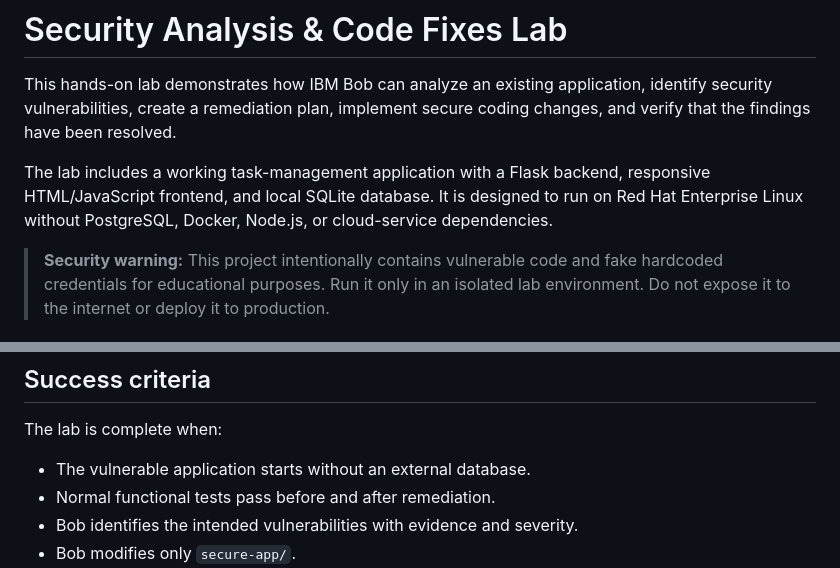
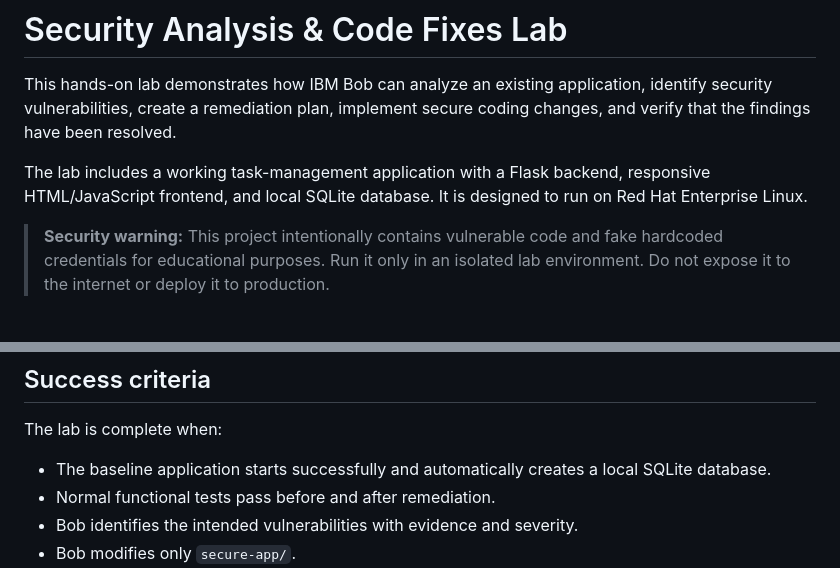
Before and after one commit to DerekCook11/CDE-Bob-Labs-SoA, a Markdown page: App Code Security Analysis Lab/README.md, 2 parts joined by grey strips. Rendered like a GitHub page.

```diff
--- a/App Code Security Analysis Lab/README.md
+++ b/App Code Security Analysis Lab/README.md
@@ -6,8 +6,7 @@ coding changes, and verify that the findings have been resolved.
 
 The lab includes a working task-management application with a Flask backend,
 responsive HTML/JavaScript frontend, and local SQLite database. It is designed
-to run on Red Hat Enterprise Linux without PostgreSQL, Docker, Node.js, or
-cloud-service dependencies.
+to run on Red Hat Enterprise Linux.
 
 > **Security warning:** This project intentionally contains vulnerable code and
 > fake hardcoded credentials for educational purposes. Run it only in an
@@ -302,7 +301,7 @@ Code-Security-Analysis-Lab/
 
 The lab is complete when:
 
-- The vulnerable application starts without an external database.
+- The baseline application starts successfully and automatically creates a local SQLite database.
 - Normal functional tests pass before and after remediation.
 - Bob identifies the intended vulnerabilities with evidence and severity.
 - Bob modifies only `secure-app/`.
```
